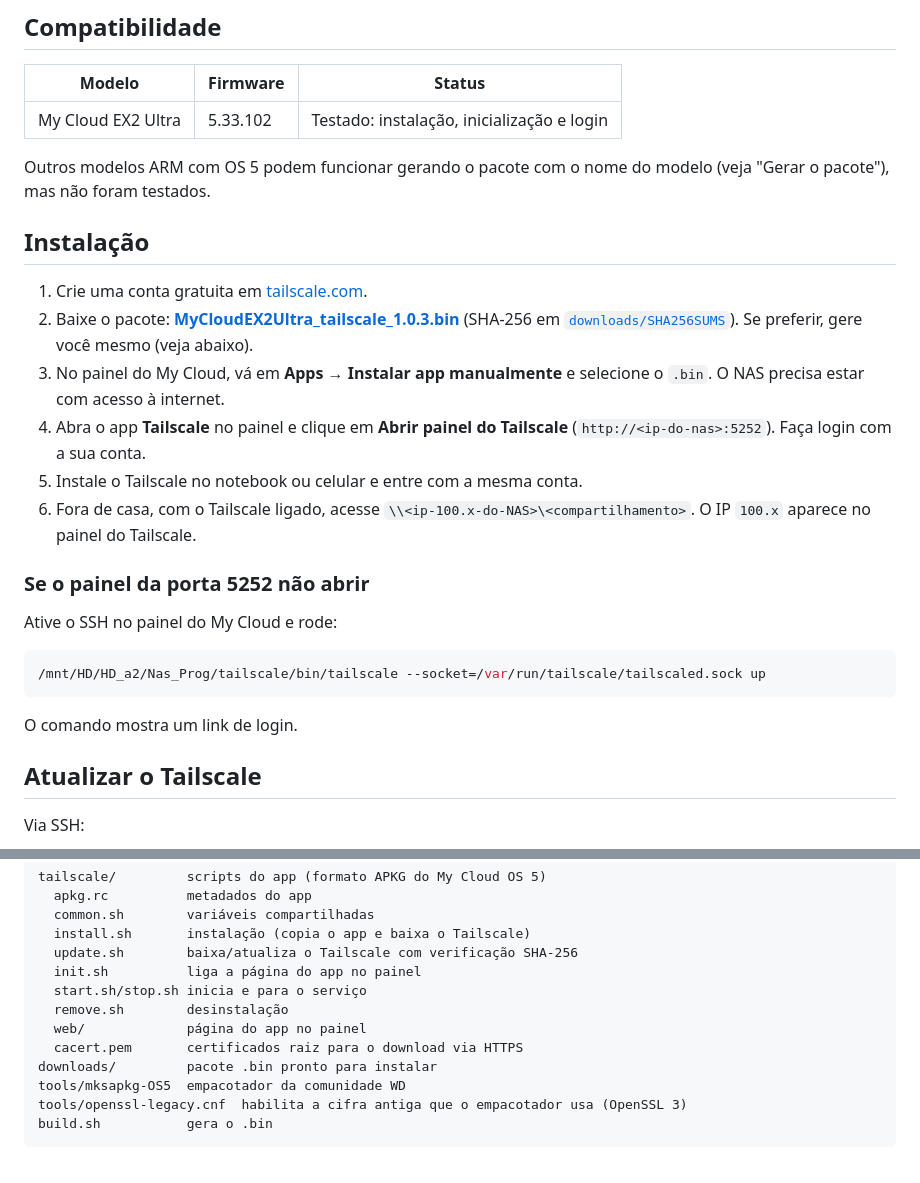
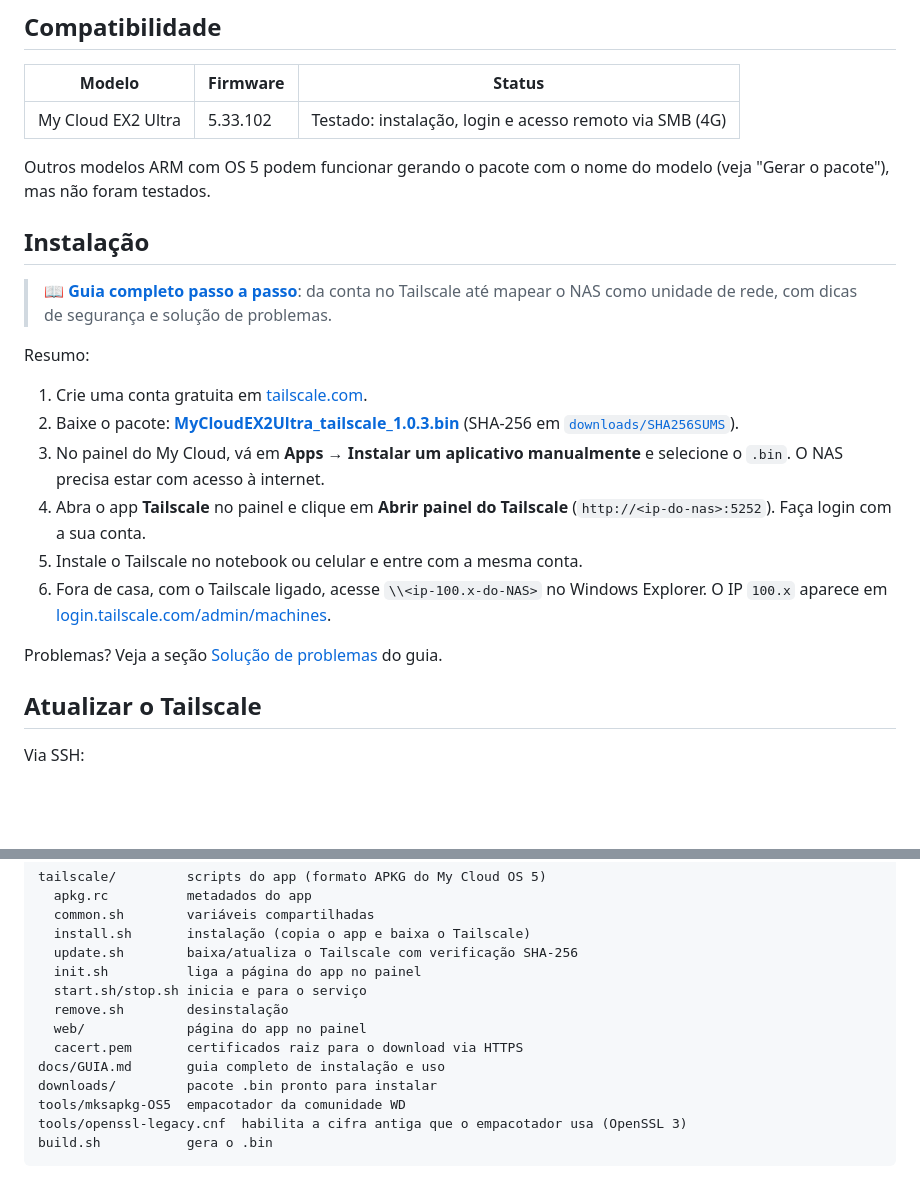
Before and after one commit to jeffersonbb/wdmycloud-tailscale, a Markdown page: README.md, 2 parts joined by grey strips. Drawn GitHub-style; blank space fills up the shorter version.

````diff
--- a/README.md
+++ b/README.md
@@ -24,28 +24,24 @@ O resultado é um app instalável pelo painel do My Cloud que roda o [Tailscale]
 
 | Modelo | Firmware | Status |
 |---|---|---|
-| My Cloud EX2 Ultra | 5.33.102 | Testado: instalação, inicialização e login |
+| My Cloud EX2 Ultra | 5.33.102 | Testado: instalação, login e acesso remoto via SMB (4G) |
 
 Outros modelos ARM com OS 5 podem funcionar gerando o pacote com o nome do modelo (veja "Gerar o pacote"), mas não foram testados.
 
 ## Instalação
 
+> 📖 **[Guia completo passo a passo](docs/GUIA.md)**: da conta no Tailscale até mapear o NAS como unidade de rede, com dicas de segurança e solução de problemas.
+
+Resumo:
+
 1. Crie uma conta gratuita em [tailscale.com](https://tailscale.com).
-2. Baixe o pacote: **[MyCloudEX2Ultra_tailscale_1.0.3.bin](https://github.com/jeffersonbb/wdmycloud-tailscale/raw/main/downloads/MyCloudEX2Ultra_tailscale_1.0.3.bin)** (SHA-256 em [`downloads/SHA256SUMS`](downloads/SHA256SUMS)). Se preferir, gere você mesmo (veja abaixo).
-3. No painel do My Cloud, vá em **Apps → Instalar app manualmente** e selecione o `.bin`. O NAS precisa estar com acesso à internet.
+2. Baixe o pacote: **[MyCloudEX2Ultra_tailscale_1.0.3.bin](https://github.com/jeffersonbb/wdmycloud-tailscale/raw/main/downloads/MyCloudEX2Ultra_tailscale_1.0.3.bin)** (SHA-256 em [`downloads/SHA256SUMS`](downloads/SHA256SUMS)).
+3. No painel do My Cloud, vá em **Apps → Instalar um aplicativo manualmente** e selecione o `.bin`. O NAS precisa estar com acesso à internet.
 4. Abra o app **Tailscale** no painel e clique em **Abrir painel do Tailscale** (`http://<ip-do-nas>:5252`). Faça login com a sua conta.
 5. Instale o Tailscale no notebook ou celular e entre com a mesma conta.
-6. Fora de casa, com o Tailscale ligado, acesse `\\<ip-100.x-do-NAS>\<compartilhamento>`. O IP `100.x` aparece no painel do Tailscale.
+6. Fora de casa, com o Tailscale ligado, acesse `\\<ip-100.x-do-NAS>` no Windows Explorer. O IP `100.x` aparece em [login.tailscale.com/admin/machines](https://login.tailscale.com/admin/machines).
 
-### Se o painel da porta 5252 não abrir
-
-Ative o SSH no painel do My Cloud e rode:
-
-```sh
-/mnt/HD/HD_a2/Nas_Prog/tailscale/bin/tailscale --socket=/var/run/tailscale/tailscaled.sock up
-```
-
-O comando mostra um link de login.
+Problemas? Veja a seção [Solução de problemas](docs/GUIA.md#10-solução-de-problemas) do guia.
 
 ## Atualizar o Tailscale
 
@@ -90,6 +86,7 @@ tailscale/         scripts do app (formato APKG do My Cloud OS 5)
   remove.sh        desinstalação
   web/             página do app no painel
   cacert.pem       certificados raiz para o download via HTTPS
+docs/GUIA.md       guia completo de instalação e uso
 downloads/         pacote .bin pronto para instalar
 tools/mksapkg-OS5  empacotador da comunidade WD
 tools/openssl-legacy.cnf  habilita a cifra antiga que o empacotador usa (OpenSSL 3)
````
Also changed, not shown: docs/GUIA.md (added, +218 -0 lines).
